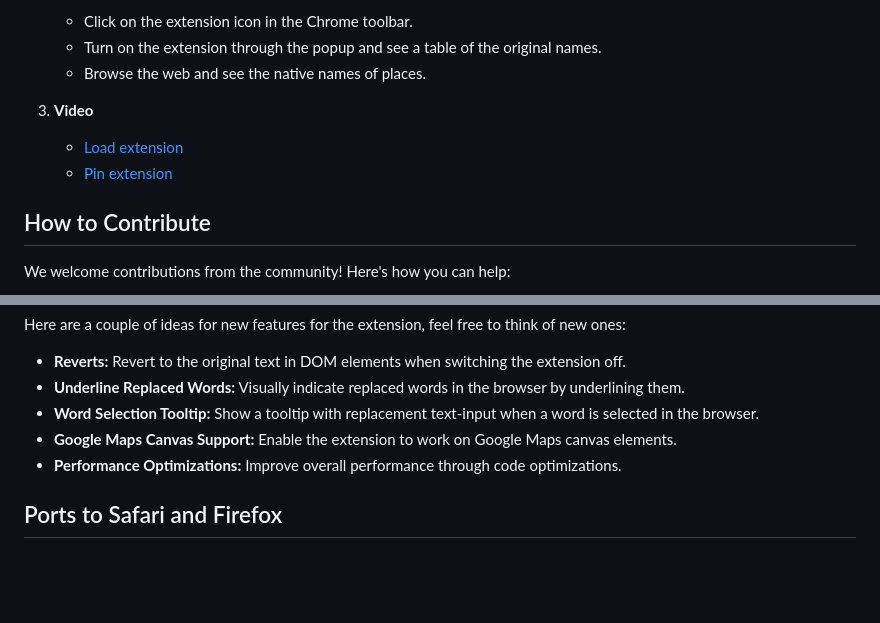
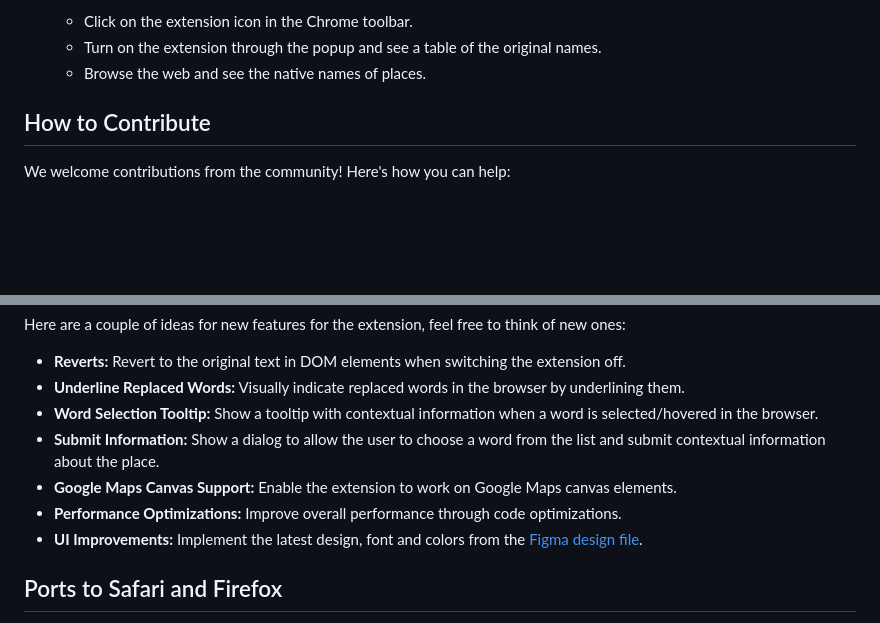
Before and after one commit to alsha3b/sardiyeh, a Markdown page: README.md, 2 parts joined by grey strips. Drawn GitHub-style; blank space fills up the shorter version.

```diff
--- a/README.md
+++ b/README.md
@@ -20,10 +24,6 @@ Welcome to the official repository of Sardiya! This open-source project is desig
    - Click on the extension icon in the Chrome toolbar.
    - Turn on the extension through the popup and see a table of the original names.
    - Browse the web and see the native names of places.
-
-3. **Video**
-   - [Load extension](https://streamable.com/udlmwc)
-   - [Pin extension](https://streamable.com/vxtxub)
 
 ## How to Contribute
 
@@ -60,9 +60,11 @@ Here are a couple of ideas for new features for the extension, feel free to thin
 
 - **Reverts:** Revert to the original text in DOM elements when switching the extension off.
 - **Underline Replaced Words:** Visually indicate replaced words in the browser by underlining them.
-- **Word Selection Tooltip:** Show a tooltip with replacement text-input when a word is selected in the browser.
+- **Word Selection Tooltip:** Show a tooltip with contextual information when a word is selected/hovered in the browser.
+- **Submit Information:** Show a dialog to allow the user to choose a word from the list and submit contextual information about the place.
 - **Google Maps Canvas Support:** Enable the extension to work on Google Maps canvas elements.
 - **Performance Optimizations:** Improve overall performance through code optimizations.
+- **UI Improvements:** Implement the latest design, font and colors from the [Figma design file](https://www.figma.com/design/ndKl3LDidvzb7Qsw71fKS6/Sardiya?node-id=0-1&t=IanwZq5CH0UgPuwn-1).
 
 
 ## Ports to Safari and Firefox
```
Also changed, not shown: other parts of README.md (+4 -0 lines).
